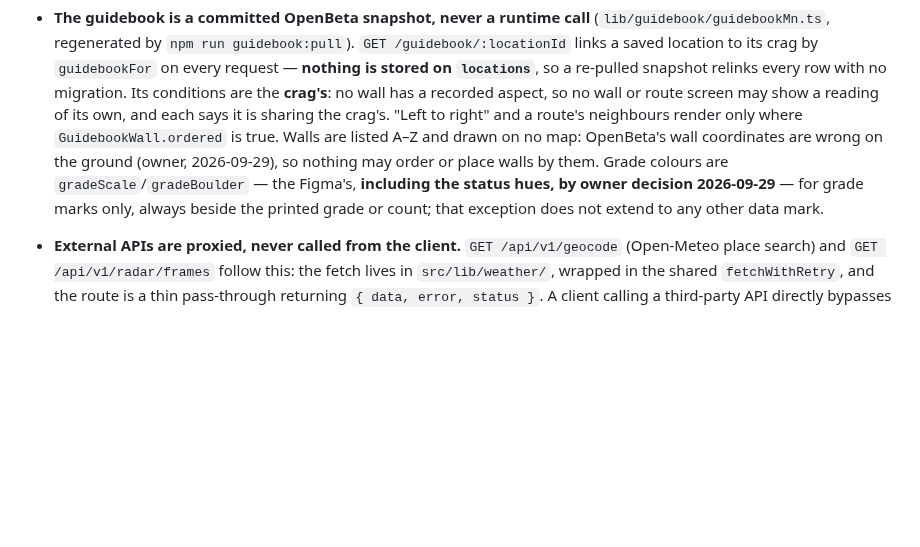
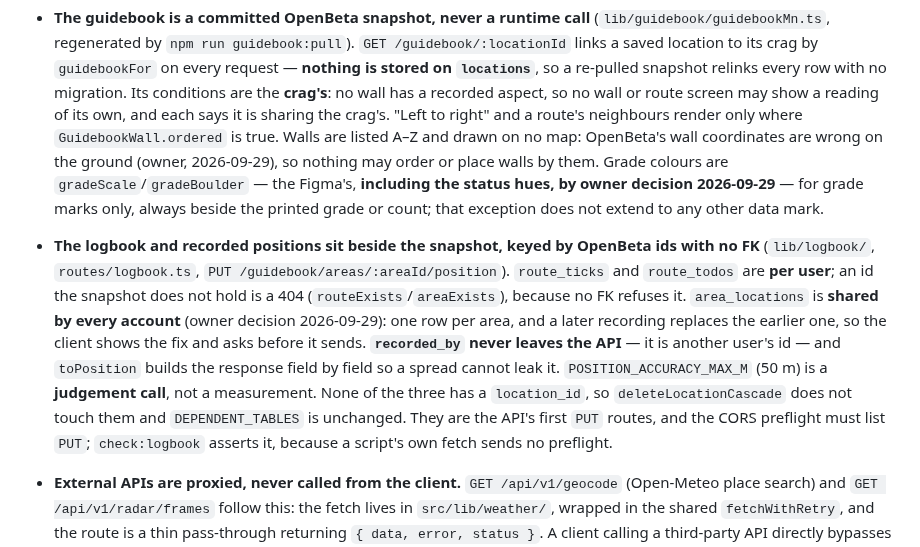
Before and after one commit to TimHogan-HD/WeatherTeam6, a Markdown page: .claude/rules/architecture.md, the part around the change. Drawn GitHub-style; blank space fills up the shorter version.

```diff
--- a/.claude/rules/architecture.md
+++ b/.claude/rules/architecture.md
@@ -241,6 +241,7 @@ delivery gates are in `CLAUDE.md`; domain patterns are in the `miniapp-patterns`
 - **`computeLiveForecast` returns `todayStr` and every caller uses it.** No route may derive its own date — `/forecast`, `/conditions` and `/preview` each used to compute `new Date().toISOString().slice(0, 10)` independently. Use `localDateString(now, offset)`, which shifts the epoch and reads the UTC date of the shifted instant, exactly as Open-Meteo bucketed the series. A non-finite offset degrades to UTC rather than producing `Invalid Date`.
 - **The server marks the today row; the client never computes it.** `ForecastSnapshot.is_today` is set in `computeLiveForecast`. The old design had the API and the client each derive a UTC date and compare it to UTC buckets — **both wrong in the same direction, so they agreed with each other and nothing could detect it**, and in the Americas today's high became tomorrow's every afternoon. `is_today` is optional on the type only for a response cached from before the fix: **a missing value is unknown, not `false`**.
 - **The guidebook is a committed OpenBeta snapshot, never a runtime call** (`lib/guidebook/guidebookMn.ts`, regenerated by `npm run guidebook:pull`). `GET /guidebook/:locationId` links a saved location to its crag by `guidebookFor` on every request — **nothing is stored on `locations`**, so a re-pulled snapshot relinks every row with no migration. Its conditions are the **crag's**: no wall has a recorded aspect, so no wall or route screen may show a reading of its own, and each says it is sharing the crag's. "Left to right" and a route's neighbours render only where `GuidebookWall.ordered` is true. Walls are listed A–Z and drawn on no map: OpenBeta's wall coordinates are wrong on the ground (owner, 2026-09-29), so nothing may order or place walls by them. Grade colours are `gradeScale`/`gradeBoulder` — the Figma's, **including the status hues, by owner decision 2026-09-29** — for grade marks only, always beside the printed grade or count; that exception does not extend to any other data mark.
+- **The logbook and recorded positions sit beside the snapshot, keyed by OpenBeta ids with no FK** (`lib/logbook/`, `routes/logbook.ts`, `PUT /guidebook/areas/:areaId/position`). `route_ticks` and `route_todos` are **per user**; an id the snapshot does not hold is a 404 (`routeExists`/`areaExists`), because no FK refuses it. `area_locations` is **shared by every account** (owner decision 2026-09-29): one row per area, and a later recording replaces the earlier one, so the client shows the fix and asks before it sends. **`recorded_by` never leaves the API** — it is another user's id — and `toPosition` builds the response field by field so a spread cannot leak it. `POSITION_ACCURACY_MAX_M` (50 m) is a **judgement call**, not a measurement. None of the three has a `location_id`, so `deleteLocationCascade` does not touch them and `DEPENDENT_TABLES` is unchanged. They are the API's first `PUT` routes, and the CORS preflight must list `PUT`; `check:logbook` asserts it, because a script's own fetch sends no preflight.
 - **External APIs are proxied, never called from the client.** `GET /api/v1/geocode` (Open-Meteo place search) and `GET /api/v1/radar/frames` follow this: the fetch lives in `src/lib/weather/`, wrapped in the shared `fetchWithRetry`, and the route is a thin pass-through returning `{ data, error, status }`. A client calling a third-party API directly bypasses the retry policy and the response contract both.
 - `GET /api/v1/preview?lat=&lon=&elevation=` serves weather for a location that has **no row and no UUID** — the add flow's pre-save step. It runs `computeLiveForecast` over a synthetic `LiveForecastLocation` and **persists nothing**; `location.id` is the placeholder `"preview"`, used only for log lines and synthesized snapshot ids. It deliberately returns no conditions score: nothing has been classified as a climbing location yet.
 
```
Also changed, not shown: .claude/docs/data-model.md (+39 -0 lines).
